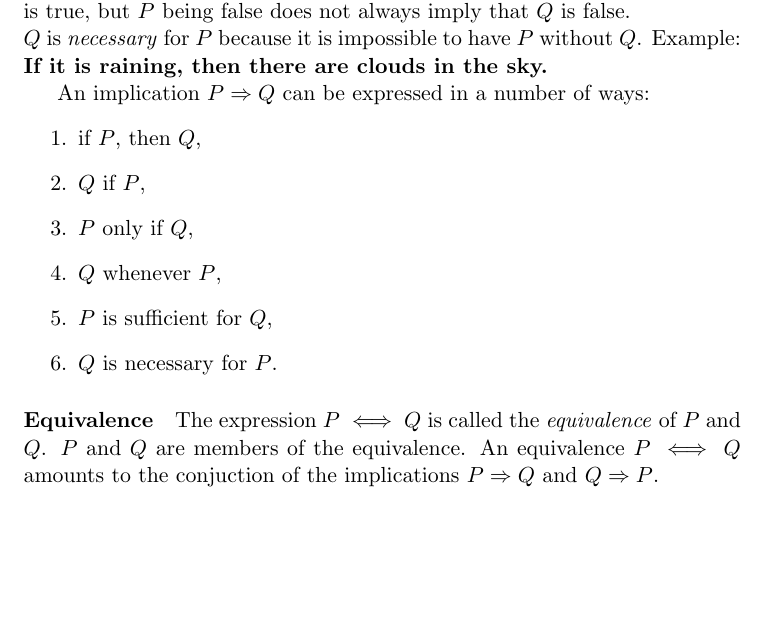
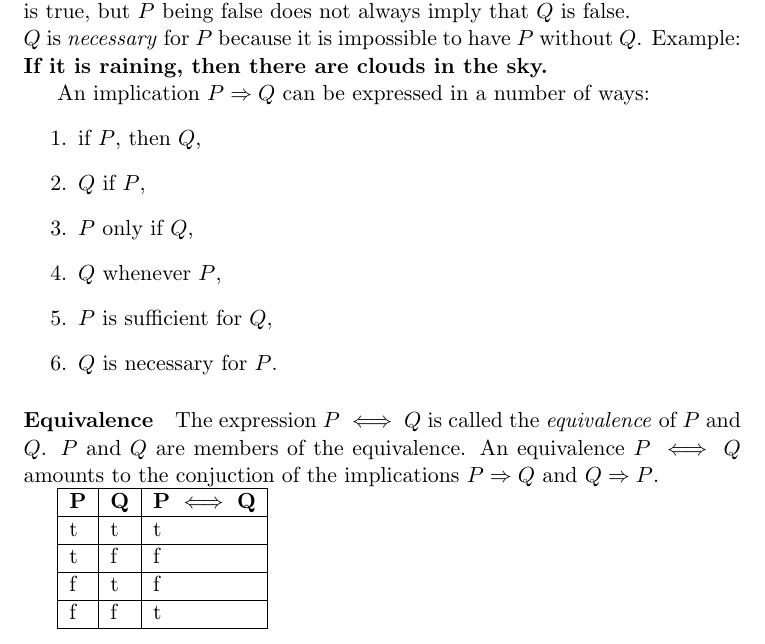
Before and after one commit to DolicaAkelloEgwel/learnmeahaskell, a LaTeX document (haskellroad/haskellroad.tex): part of page 3 of 3, cut so that both start at the same text, the shorter picture padded with empty space. Compiled offline with pdfLaTeX.

Commit message:
equivalence truth table

```diff
--- a/haskellroad/haskellroad.tex
+++ b/haskellroad/haskellroad.tex
@@ -146,4 +146,18 @@ An implication $P \Rightarrow Q$ can be expressed in a number of ways:
 \paragraph{Equivalence}
 The expression $P \iff Q$ is called the \textit{equivalence} of $P$ and $Q$. $P$ and $Q$ are members of the equivalence. An equivalence $P \iff Q$ amounts to the conjuction of the implications $P \Rightarrow Q$ and $Q \Rightarrow P$.
 
+\begin{tabular}{|l|l|l|}
+\hline
+	\textbf{P} & \textbf{Q} & \textbf{P} $\iff$ \textbf{Q}\\
+\hline
+	t & t & t\\
+\hline
+	t & f & f\\
+\hline
+	f & t & f\\
+\hline
+	f & f & t\\
+\hline
+\end{tabular}
+
 \end{document}
```
